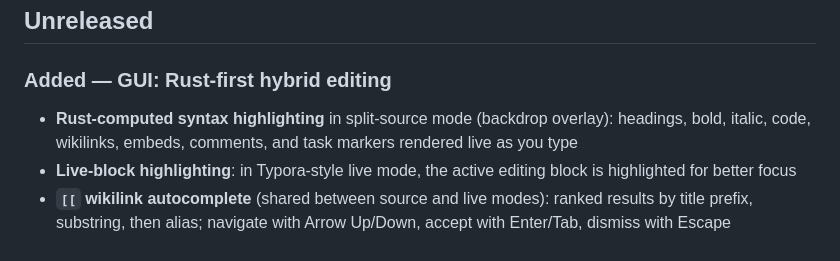
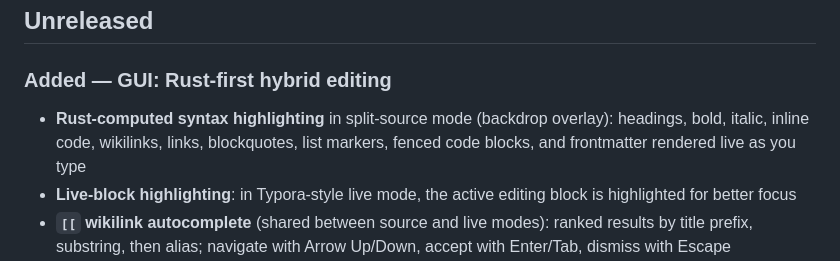
Before and after one commit to carlomagnoglobal/toMarkdownMCP, a Markdown page: CHANGELOG.md, the part around the change. Rendered like a GitHub page.

```diff
--- a/CHANGELOG.md
+++ b/CHANGELOG.md
@@ -6,7 +6,7 @@ All notable changes to toMarkdownMCP.
 
 ### Added — GUI: Rust-first hybrid editing
 
-- **Rust-computed syntax highlighting** in split-source mode (backdrop overlay): headings, bold, italic, code, wikilinks, embeds, comments, and task markers rendered live as you type
+- **Rust-computed syntax highlighting** in split-source mode (backdrop overlay): headings, bold, italic, inline code, wikilinks, links, blockquotes, list markers, fenced code blocks, and frontmatter rendered live as you type
 - **Live-block highlighting**: in Typora-style live mode, the active editing block is highlighted for better focus
 - **`[[` wikilink autocomplete** (shared between source and live modes): ranked results by title prefix, substring, then alias; navigate with Arrow Up/Down, accept with Enter/Tab, dismiss with Escape
 - **Silent autosave**: 1.2-second debounce after typing stops; saves atomically without toast notifications in split mode
```
Also changed, not shown: docs/gui/USER_GUIDE.md (+4 -4 lines).
